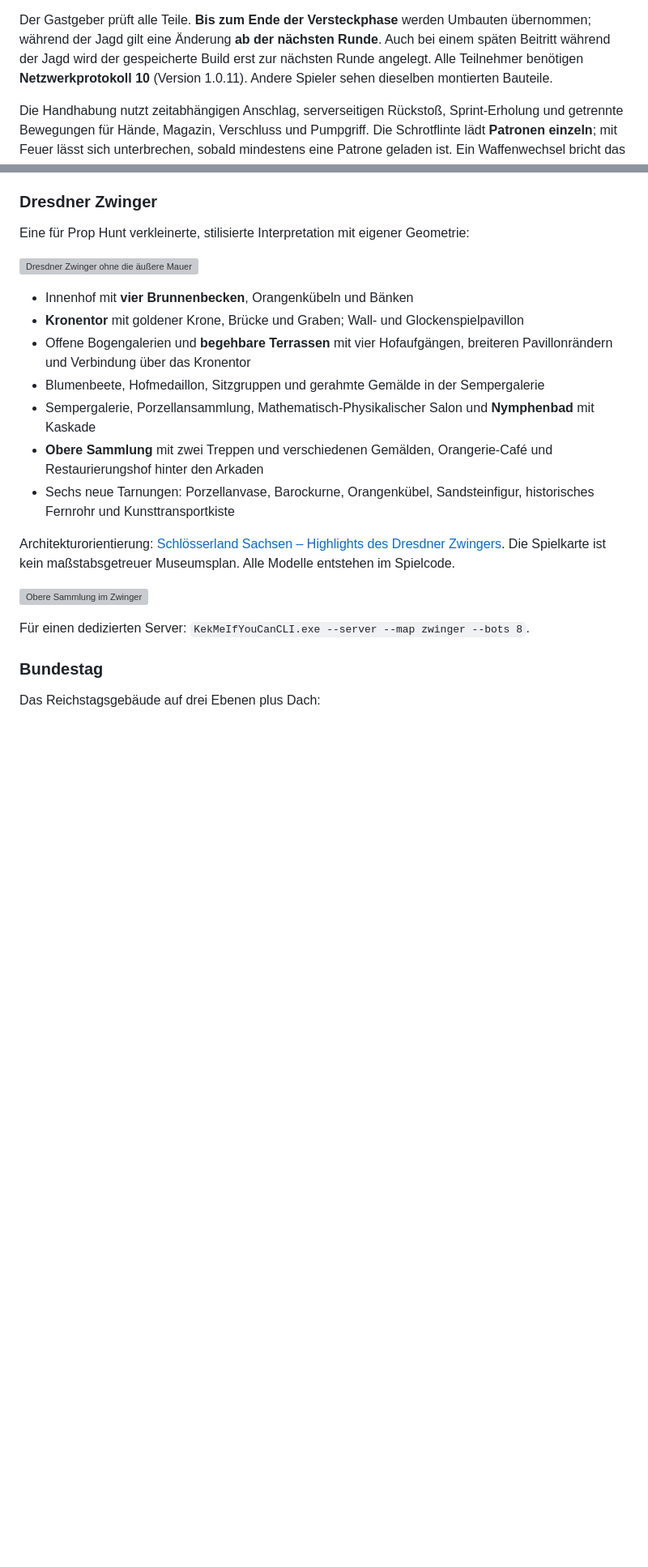
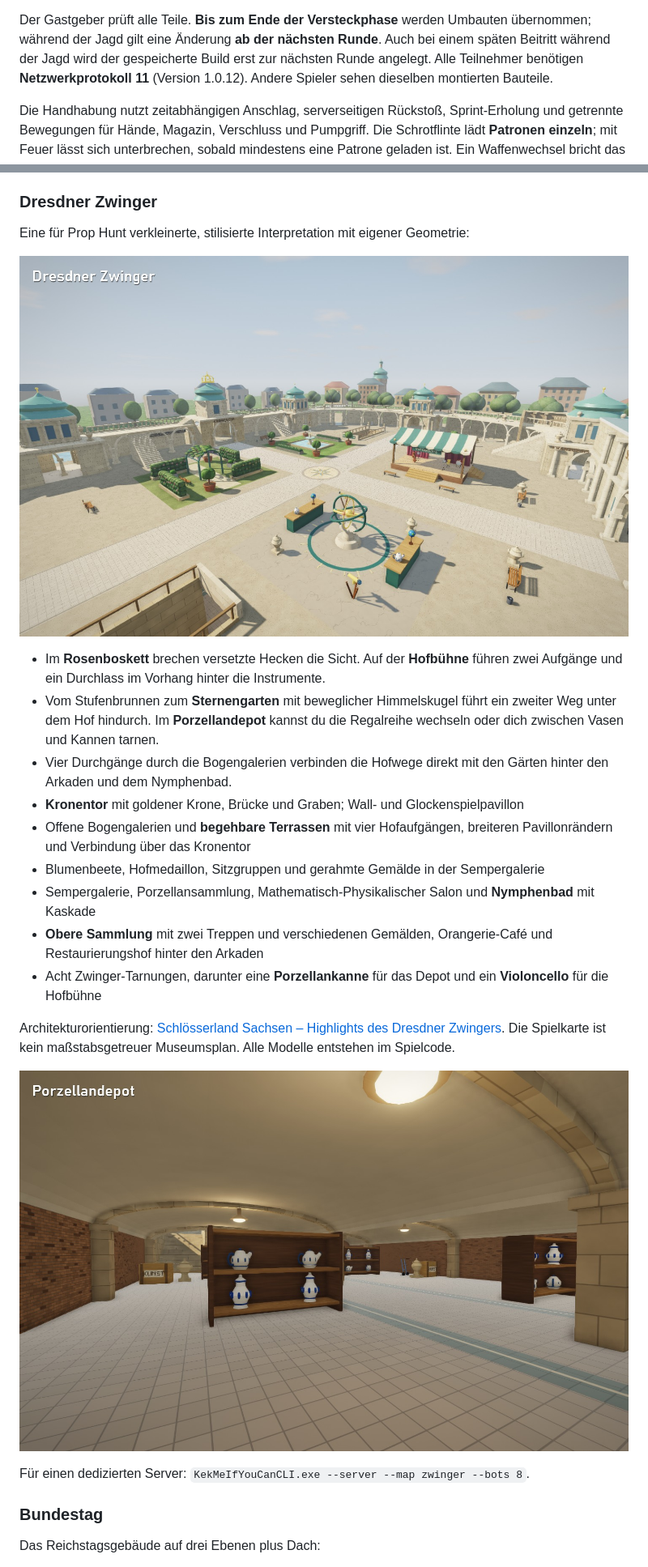
Before and after one commit to GG2EZBoOm/kek-me-if-u-can, a Markdown page: README.md, 2 parts joined by grey strips. Shown at 81% size. Drawn GitHub-style; pictures changed too: docs/screenshots/v1.0.12-depot.jpg (added), docs/screenshots/v1.0.12-zwinger.jpg (added); blank space fills up the shorter version; grey boxes are pictures that could not be loaded.

Commit message:
Rebuild the Zwinger courtyard and add a playable porcelain depot for v1.0.12

```diff
--- a/README.md
+++ b/README.md
@@ -150,8 +150,8 @@ Vertikalgriff auf; unter den kurzen Schrotlauf passt keine 8er-Magazinverlänger
 
 Der Gastgeber prüft alle Teile. **Bis zum Ende der Versteckphase** werden Umbauten übernommen;
 während der Jagd gilt eine Änderung **ab der nächsten Runde**. Auch bei einem späten Beitritt während der Jagd
-wird der gespeicherte Build erst zur nächsten Runde angelegt. Alle Teilnehmer benötigen **Netzwerkprotokoll 10**
-(Version 1.0.11). Andere Spieler sehen dieselben montierten Bauteile.
+wird der gespeicherte Build erst zur nächsten Runde angelegt. Alle Teilnehmer benötigen **Netzwerkprotokoll 11**
+(Version 1.0.12). Andere Spieler sehen dieselben montierten Bauteile.
 
 Die Handhabung nutzt zeitabhängigen Anschlag, serverseitigen Rückstoß, Sprint-Erholung und getrennte Bewegungen
 für Hände, Magazin, Verschluss und Pumpgriff. Die Schrotflinte lädt **Patronen einzeln**; mit Feuer lässt sich
@@ -193,20 +193,22 @@ Die Karte wählst du im Hauptmenü über die Kartenkarte unten rechts oder beim
 
 Eine für Prop Hunt verkleinerte, stilisierte Interpretation mit eigener Geometrie:
 
-![Dresdner Zwinger ohne die äußere Mauer](docs/screenshots/v1.0.9-zwinger.png)
+![Der neue Hof mit Rosenboskett, Brunnen, Hofbühne und Sternengarten](docs/screenshots/v1.0.12-zwinger.jpg)
 
-- Innenhof mit **vier Brunnenbecken**, Orangenkübeln und Bänken
+- Im **Rosenboskett** brechen versetzte Hecken die Sicht. Auf der **Hofbühne** führen zwei Aufgänge und ein Durchlass im Vorhang hinter die Instrumente.
+- Vom Stufenbrunnen zum **Sternengarten** mit beweglicher Himmelskugel führt ein zweiter Weg unter dem Hof hindurch. Im **Porzellandepot** kannst du die Regalreihe wechseln oder dich zwischen Vasen und Kannen tarnen.
+- Vier Durchgänge durch die Bogengalerien verbinden die Hofwege direkt mit den Gärten hinter den Arkaden und dem Nymphenbad.
 - **Kronentor** mit goldener Krone, Brücke und Graben; Wall- und Glockenspielpavillon
 - Offene Bogengalerien und **begehbare Terrassen** mit vier Hofaufgängen, breiteren Pavillonrändern und Verbindung über das Kronentor
 - Blumenbeete, Hofmedaillon, Sitzgruppen und gerahmte Gemälde in der Sempergalerie
 - Sempergalerie, Porzellansammlung, Mathematisch-Physikalischer Salon und **Nymphenbad** mit Kaskade
 - **Obere Sammlung** mit zwei Treppen und verschiedenen Gemälden, Orangerie-Café und Restaurierungshof hinter den Arkaden
-- Sechs neue Tarnungen: Porzellanvase, Barockurne, Orangenkübel, Sandsteinfigur, historisches Fernrohr und Kunsttransportkiste
+- Acht Zwinger-Tarnungen, darunter eine **Porzellankanne** für das Depot und ein **Violoncello** für die Hofbühne
 
 Architekturorientierung: [Schlösserland Sachsen – Highlights des Dresdner Zwingers](https://wissen.schloesserland-sachsen.de/haeuser-gaerten/dresdner-zwinger/highlights-der-architektur/).
 Die Spielkarte ist kein maßstabsgetreuer Museumsplan. Alle Modelle entstehen im Spielcode.
 
-![Obere Sammlung im Zwinger](docs/screenshots/v1.0.10-sammlung.png)
+![Unter dem Hof im Porzellandepot](docs/screenshots/v1.0.12-depot.jpg)
 
 Für einen dedizierten Server: `KekMeIfYouCanCLI.exe --server --map zwinger --bots 8`.
 
```
Also changed, not shown: other parts of README.md (+4 -4 lines), docs/releases/v1.0.12.md (added, +9 -0 lines), 15 other files.
